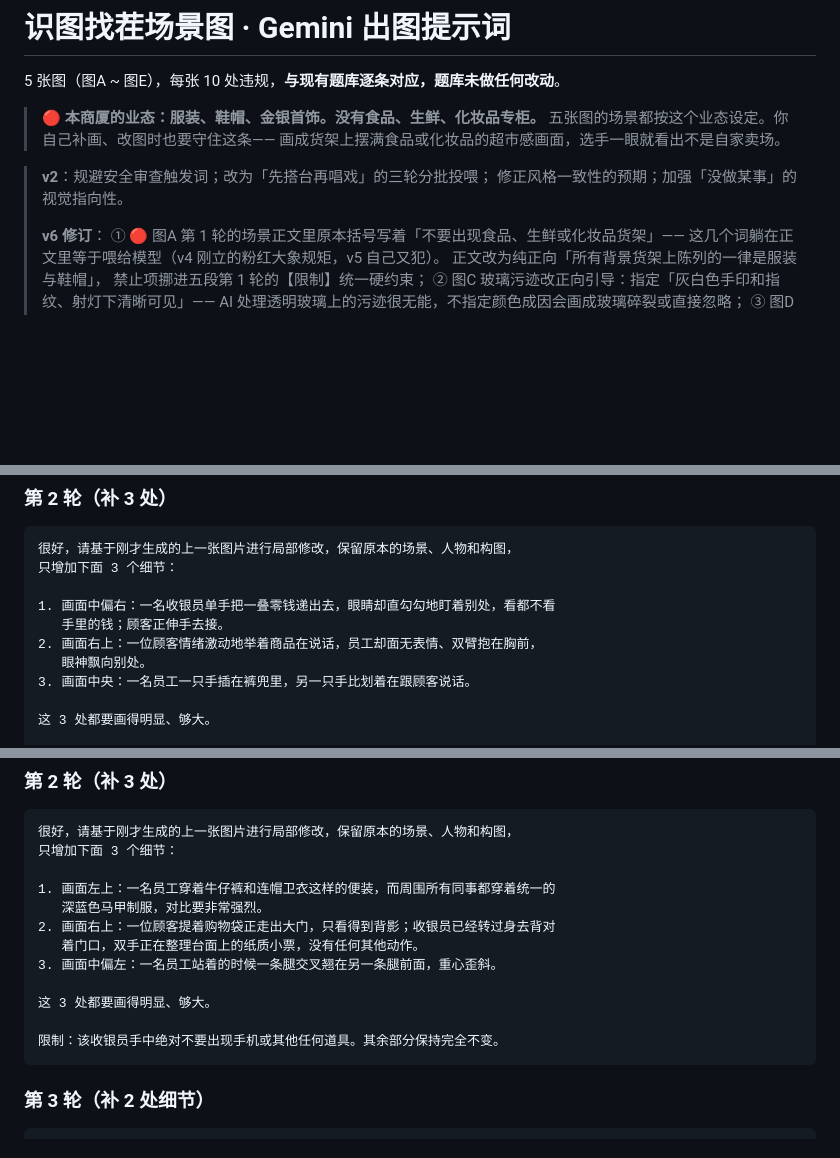
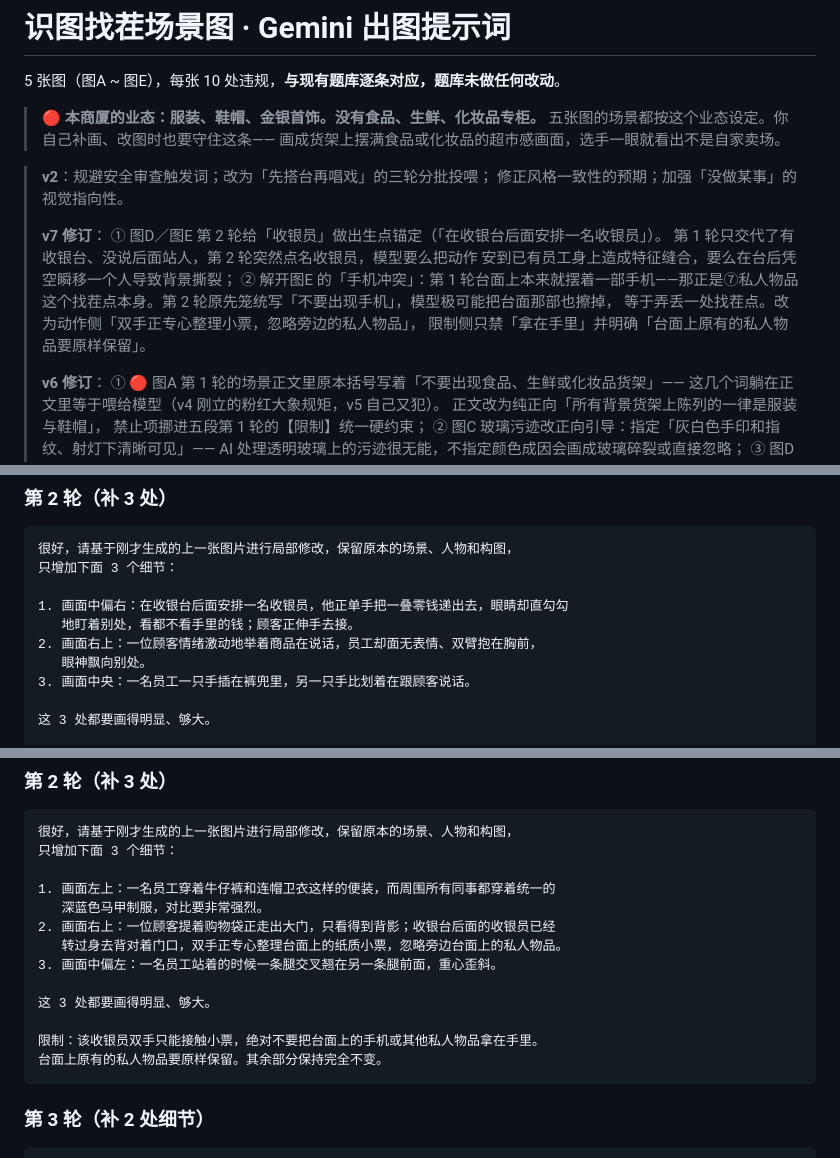
Before and after one commit to fredgao88-cloud/quiz-buzzer, a Markdown page: 识图找茬_Gemini出图提示词.md, 3 parts joined by grey strips. Rendered like a GitHub page; blank space fills up the shorter version.

Commit message:
docs: 出图提示词 v7 — 收银员出生点锚定、解开图E手机冲突
① 角色空降：图D／图E 第 2 轮点名「一名收银员」，可第 1 轮只交代了有收银台、
   没说后面站人。模型要么把这个动作安到已有员工身上（特征缝合），要么在台后
   凭空瞬移一个角色（背景撕裂）。两处都改为「在收银台后面安排一名收银员」
   ／「收银台后面的收银员」，给角色一个明确出生点。
   （图E 这处是顺着同一思路排查出来的，评审只点了图D。）

② 图E 手机冲突：第 1 轮台面上本来就摆着一部手机——那正是⑦「收银台摆放私人物品」
   这个找茬点本身。第 2 轮原先在限制里笼统写「绝对不要出现手机」，模型在多轮继承时
   极可能把台面那部也一并擦掉，等于弄丢一处找茬点，甚至让员工伸手去抓它。
   改为：动作侧写「双手正专心整理台面上的纸质小票，忽略旁边台面上的私人物品」，
   限制侧只禁「拿在手里」，并补一句「台面上原有的私人物品要原样保留」。

复核：16 个代码块正文否定句仍为 0；两处收银员均已锚定；图E 第 1 轮台面手机保留。

Co-Authored-By: Claude Opus 5 <noreply@anthropic.com>
Claude-Session: https://claude.ai/code/session_01Pm2cJyr1MVnLnuYmuyuo9j

````diff
--- a/识图找茬_Gemini出图提示词.md
+++ b/识图找茬_Gemini出图提示词.md
@@ -8,6 +8,15 @@
 
 > **v2**：规避安全审查触发词；改为「先搭台再唱戏」的三轮分批投喂；
 > 修正风格一致性的预期；加强「没做某事」的视觉指向性。
+>
+> **v7 修订**：
+> ① 图D／图E 第 2 轮给「收银员」做出生点锚定（「在收银台后面安排一名收银员」）。
+>    第 1 轮只交代了有收银台、没说后面站人，第 2 轮突然点名收银员，模型要么把动作
+>    安到已有员工身上造成特征缝合，要么在台后凭空瞬移一个人导致背景撕裂；
+> ② 解开图E 的「手机冲突」：第 1 轮台面上本来就摆着一部手机——那正是⑦私人物品
+>    这个找茬点本身。第 2 轮原先笼统写「不要出现手机」，模型极可能把台面那部也擦掉，
+>    等于弄丢一处找茬点。改为动作侧「双手正专心整理小票，忽略旁边的私人物品」，
+>    限制侧只禁「拿在手里」并明确「台面上原有的私人物品要原样保留」。
 >
 > **v6 修订**：
 > ① 🔴 图A 第 1 轮的场景正文里原本括号写着「不要出现食品、生鲜或化妆品货架」——
@@ -352,8 +361,8 @@ Gemini **不支持锁定 Seed**。在同一对话里说「沿用上一张的风
 很好，请基于刚才生成的上一张图片进行局部修改，保留原本的场景、人物和构图，
 只增加下面 3 个细节：
 
-1. 画面中偏右：一名收银员单手把一叠零钱递出去，眼睛却直勾勾地盯着别处，看都不看
-   手里的钱；顾客正伸手去接。
+1. 画面中偏右：在收银台后面安排一名收银员，他正单手把一叠零钱递出去，眼睛却直勾勾
+   地盯着别处，看都不看手里的钱；顾客正伸手去接。
 2. 画面右上：一位顾客情绪激动地举着商品在说话，员工却面无表情、双臂抱在胸前，
    眼神飘向别处。
 3. 画面中央：一名员工一只手插在裤兜里，另一只手比划着在跟顾客说话。
@@ -417,13 +426,14 @@ Gemini **不支持锁定 Seed**。在同一对话里说「沿用上一张的风
 
 1. 画面左上：一名员工穿着牛仔裤和连帽卫衣这样的便装，而周围所有同事都穿着统一的
    深蓝色马甲制服，对比要非常强烈。
-2. 画面右上：一位顾客提着购物袋正走出大门，只看得到背影；收银员已经转过身去背对
-   着门口，双手正在整理台面上的纸质小票，没有任何其他动作。
+2. 画面右上：一位顾客提着购物袋正走出大门，只看得到背影；收银台后面的收银员已经
+   转过身去背对着门口，双手正专心整理台面上的纸质小票，忽略旁边台面上的私人物品。
 3. 画面中偏左：一名员工站着的时候一条腿交叉翘在另一条腿前面，重心歪斜。
 
 这 3 处都要画得明显、够大。
 
-限制：该收银员手中绝对不要出现手机或其他任何道具。其余部分保持完全不变。
+限制：该收银员双手只能接触小票，绝对不要把台面上的手机或其他私人物品拿在手里。
+台面上原有的私人物品要原样保留。其余部分保持完全不变。
 ```
 
 ### 第 3 轮（补 2 处细节）
````
